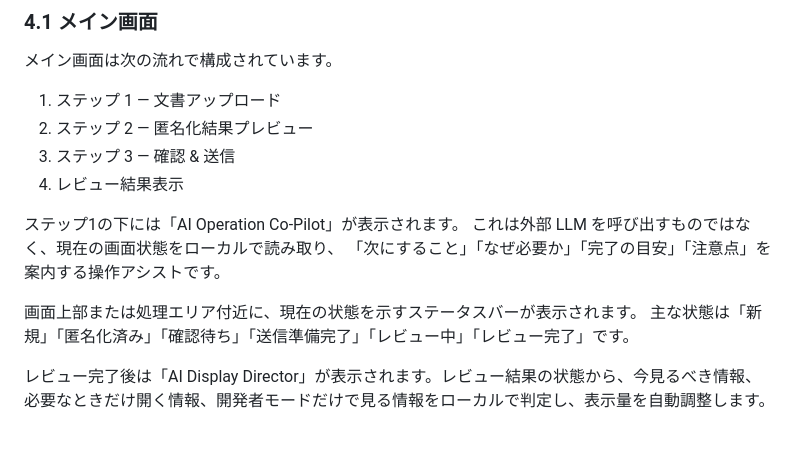
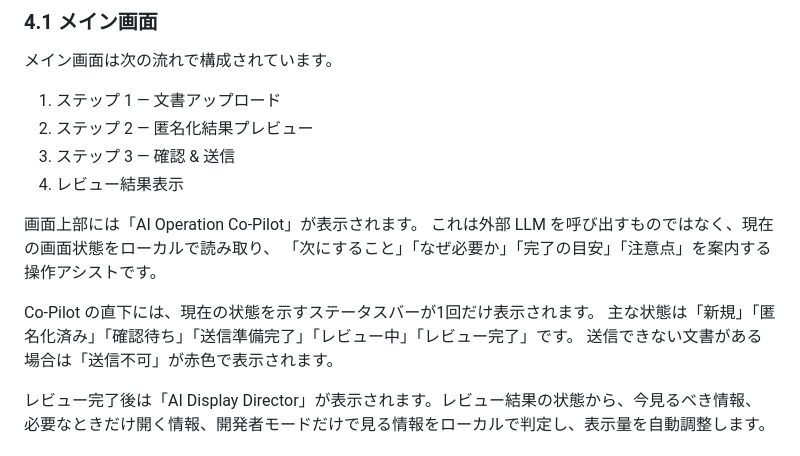
Before and after one commit to groovewaves-prog/codex_app_ver2, a Markdown page: docs/mock_operation_manual.md, the part around the change. Drawn GitHub-style.

```diff
--- a/docs/mock_operation_manual.md
+++ b/docs/mock_operation_manual.md
@@ -60,12 +60,13 @@ https://codexappver2-qicnqzha2kbcadvj63j63e.streamlit.app/
 3. ステップ 3 — 確認 & 送信
 4. レビュー結果表示
 
-ステップ1の下には「AI Operation Co-Pilot」が表示されます。
+画面上部には「AI Operation Co-Pilot」が表示されます。
 これは外部 LLM を呼び出すものではなく、現在の画面状態をローカルで読み取り、
 「次にすること」「なぜ必要か」「完了の目安」「注意点」を案内する操作アシストです。
 
-画面上部または処理エリア付近に、現在の状態を示すステータスバーが表示されます。
+Co-Pilot の直下には、現在の状態を示すステータスバーが1回だけ表示されます。
 主な状態は「新規」「匿名化済み」「確認待ち」「送信準備完了」「レビュー中」「レビュー完了」です。
+送信できない文書がある場合は「送信不可」が赤色で表示されます。
 
 レビュー完了後は「AI Display Director」が表示されます。レビュー結果の状態から、今見るべき情報、必要なときだけ開く情報、開発者モードだけで見る情報をローカルで判定し、表示量を自動調整します。
 
```
Also changed, not shown: CHANGES.md (+7 -0 lines), docs/handoff.md (+2 -1 lines).
